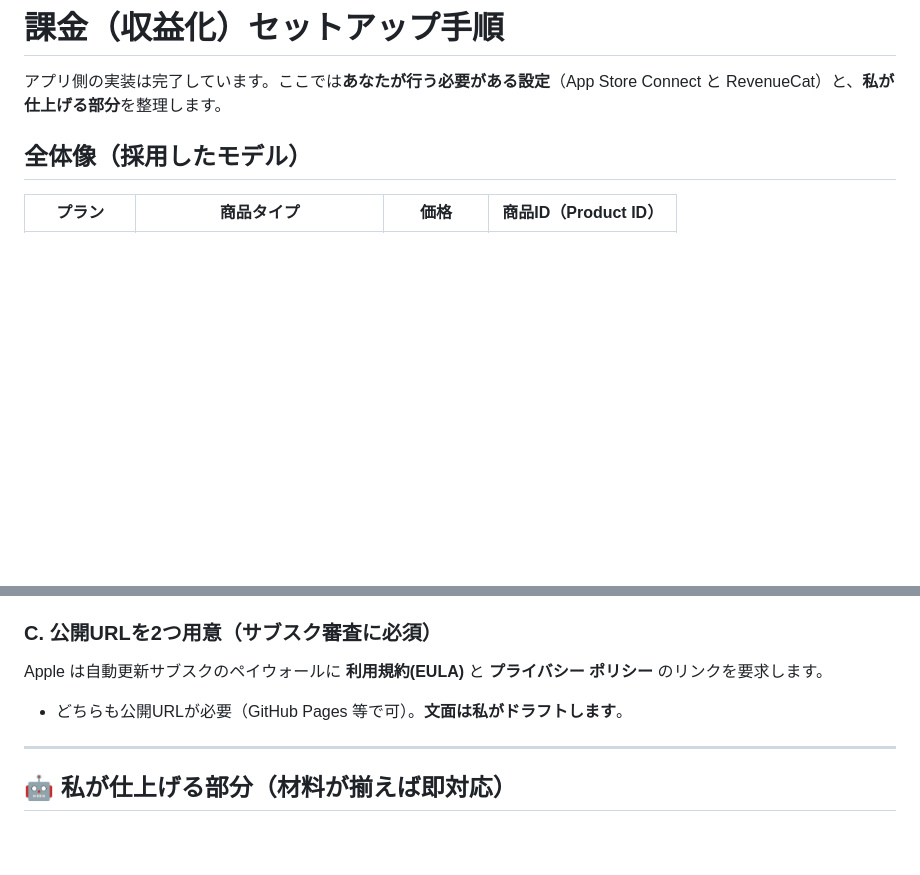
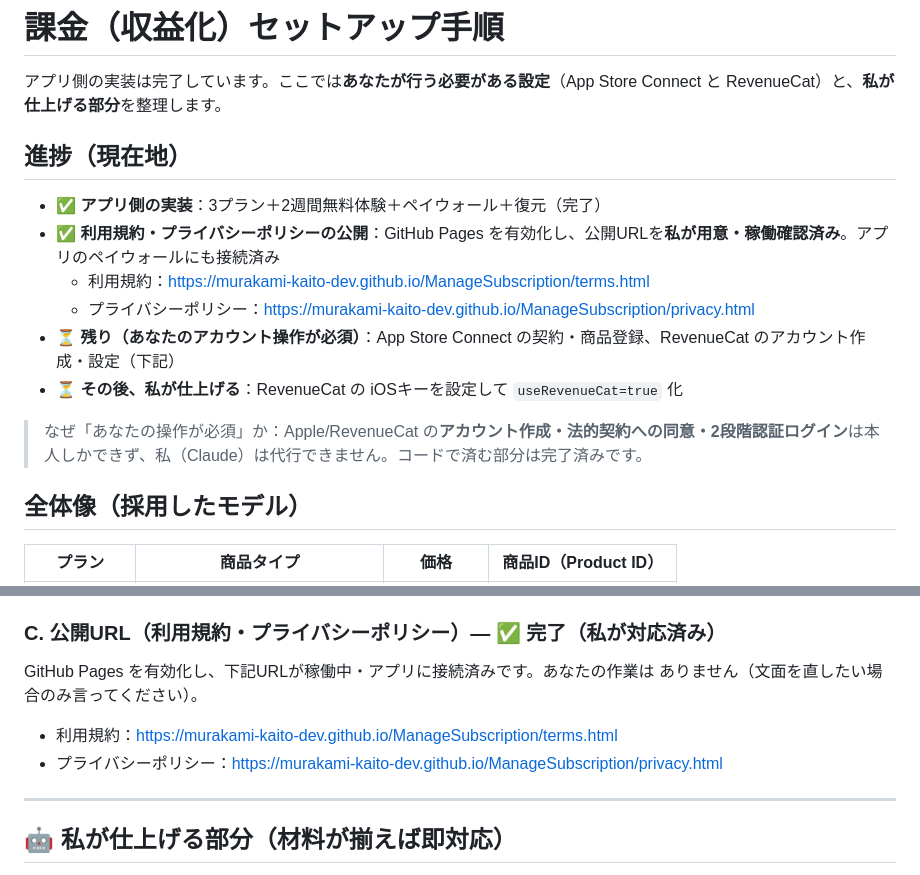
Before and after one commit to murakami-kaito-dev/ManageSubscription, a Markdown page: docs/monetization_setup.md, 2 parts joined by grey strips. Drawn GitHub-style; blank space fills up the shorter version.

Commit message:
docs(monetization): GitHub Pages enabled; legal URLs live and wired
Enabled Pages (main /docs) and verified the terms/privacy URLs return 200.
The app already links them from the paywall. Marks section C done and clarifies
the remaining App Store Connect / RevenueCat steps require the user's account.

Co-Authored-By: Claude Opus 4.8 <noreply@anthropic.com>

```diff
--- a/docs/monetization_setup.md
+++ b/docs/monetization_setup.md
@@ -2,6 +2,16 @@
 
 アプリ側の実装は完了しています。ここでは**あなたが行う必要がある設定**（App Store
 Connect と RevenueCat）と、**私が仕上げる部分**を整理します。
+
+## 進捗（現在地）
+- ✅ **アプリ側の実装**：3プラン＋2週間無料体験＋ペイウォール＋復元（完了）
+- ✅ **利用規約・プライバシーポリシーの公開**：GitHub Pages を有効化し、公開URLを**私が用意・稼働確認済み**。アプリのペイウォールにも接続済み
+  - 利用規約：https://murakami-kaito-dev.github.io/ManageSubscription/terms.html
+  - プライバシーポリシー：https://murakami-kaito-dev.github.io/ManageSubscription/privacy.html
+- ⏳ **残り（あなたのアカウント操作が必須）**：App Store Connect の契約・商品登録、RevenueCat のアカウント作成・設定（下記）
+- ⏳ **その後、私が仕上げる**：RevenueCat の iOSキーを設定して `useRevenueCat=true` 化
+
+> なぜ「あなたの操作が必須」か：Apple/RevenueCat の**アカウント作成・法的契約への同意・2段階認証ログイン**は本人しかできず、私（Claude）は代行できません。コードで済む部分は完了済みです。
 
 ## 全体像（採用したモデル）
 
@@ -47,10 +57,11 @@ Connect と RevenueCat）と、**私が仕上げる部分**を整理します。
 5. **Offering（例 `default`）** に3つの Package（lifetime / monthly / yearly）を追加。
 6. **iOS 用 API キー（`appl_...`）** を控える → 私に渡してください（下記C）。
 
-### C. 公開URLを2つ用意（サブスク審査に必須）
-Apple は自動更新サブスクのペイウォールに **利用規約(EULA)** と **プライバシー
-ポリシー** のリンクを要求します。
-- どちらも公開URLが必要（GitHub Pages 等で可）。**文面は私がドラフトします**。
+### C. 公開URL（利用規約・プライバシーポリシー）— ✅ 完了（私が対応済み）
+GitHub Pages を有効化し、下記URLが稼働中・アプリに接続済みです。あなたの作業は
+ありません（文面を直したい場合のみ言ってください）。
+- 利用規約：https://murakami-kaito-dev.github.io/ManageSubscription/terms.html
+- プライバシーポリシー：https://murakami-kaito-dev.github.io/ManageSubscription/privacy.html
 
 ---
 
```
